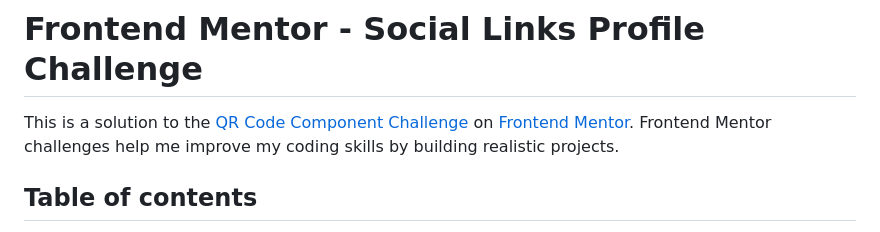
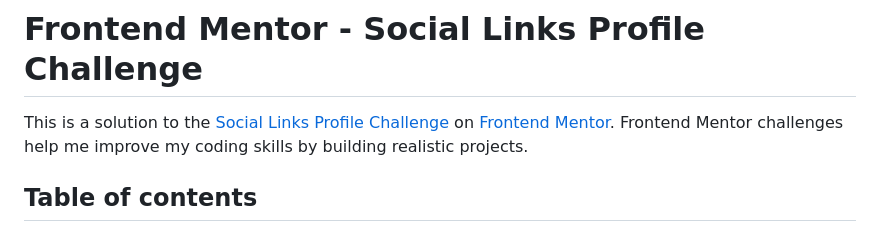
Before and after one commit to hemal6325/Social-Links-Profile-Challenge, a Markdown page: README.md, the part around the change. GitHub-like rendering.

```diff
--- a/README.md
+++ b/README.md
@@ -1,6 +1,6 @@
 # Frontend Mentor - Social Links Profile Challenge
 
-This is a solution to the [QR Code Component Challenge](https://www.frontendmentor.io/challenges/qr-code-component-iux_sIO_H) on [Frontend Mentor](https://www.frontendmentor.io/challenges/qr-code-component-iux_sIO_H). Frontend Mentor challenges help me improve my coding skills by building realistic projects.
+This is a solution to the [Social Links Profile Challenge](https://www.frontendmentor.io/challenges/social-links-profile-UG32l9m6dQ) on [Frontend Mentor](https://www.frontendmentor.io/challenges/qr-code-component-iux_sIO_H). Frontend Mentor challenges help me improve my coding skills by building realistic projects.
 
 ## Table of contents
 
```
